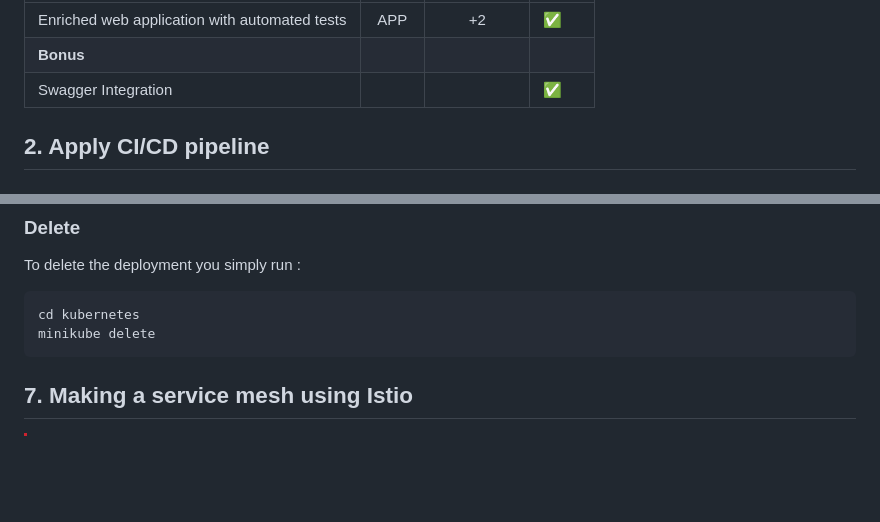
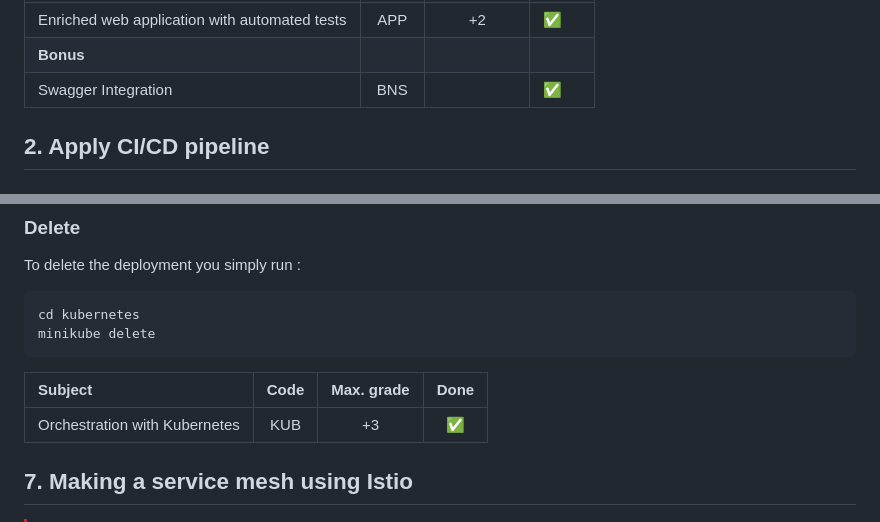
Before and after one commit to Macbucheron1/Devops-Template, a Markdown page: README.md, 2 parts joined by grey strips. Rendered like a GitHub page; blank space fills up the shorter version.

````diff
--- a/README.md
+++ b/README.md
@@ -87,7 +89,7 @@ We have made some test for the API using [Mocha](https://mochajs.org/) and [Chai
 |:----------------------------------------------------------------|:---------:|:---------:| ---- |
 | Enriched web application with automated tests                   |   APP     |    +2     |  ✅  |
 | **Bonus**                                                       |           |           |      |
-| Swagger Integration                                             |           |           |  ✅  |
+| Swagger Integration                                             |   BNS     |           |  ✅  |
 
 ## 2. Apply CI/CD pipeline
 
@@ -488,6 +519,10 @@ To delete the deployment you simply run :
 cd kubernetes
 minikube delete
 ```
+
+| Subject                                                         |   Code    | Max. grade| Done |
+|:----------------------------------------------------------------|:---------:|:---------:|:----:|
+| Orchestration with Kubernetes	                                  |   KUB     |    +3     |  ✅  |
 
 ## 7. Making a service mesh using Istio
 
````
Also changed, not shown: other parts of README.md (+49 -13 lines), kubernetes/README.md (added, +37 -0 lines), images/k8s/K8S-logo.png (added).
